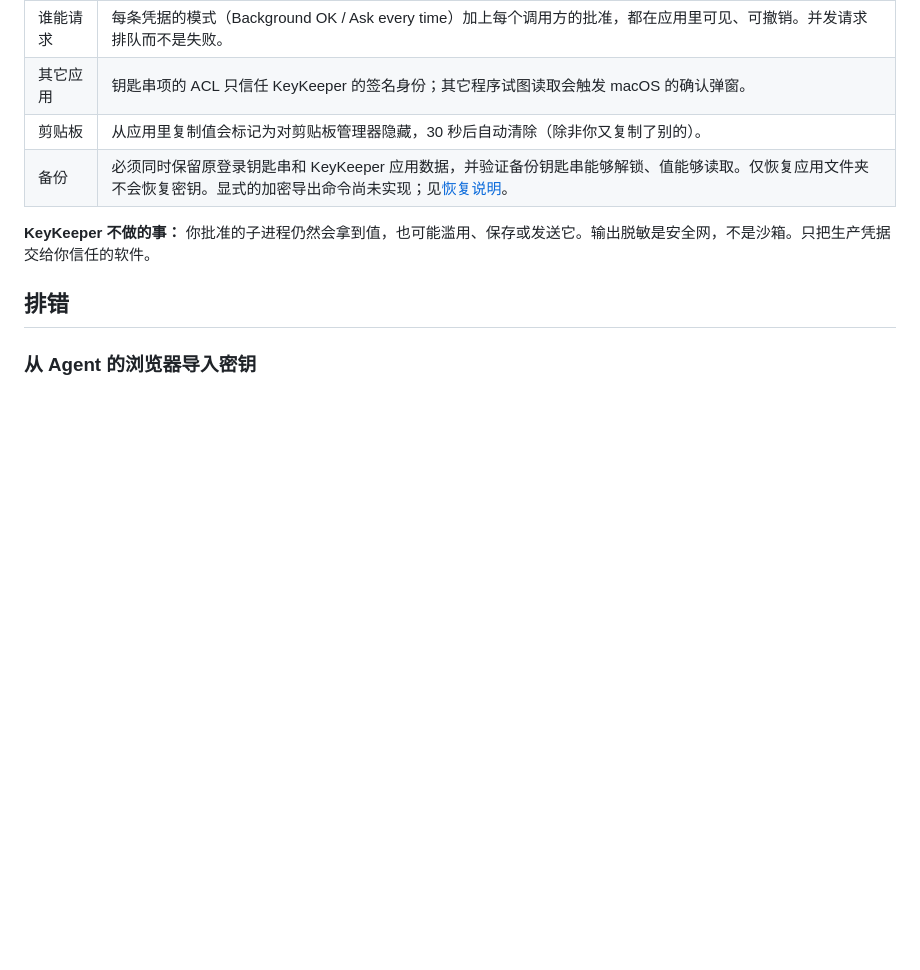
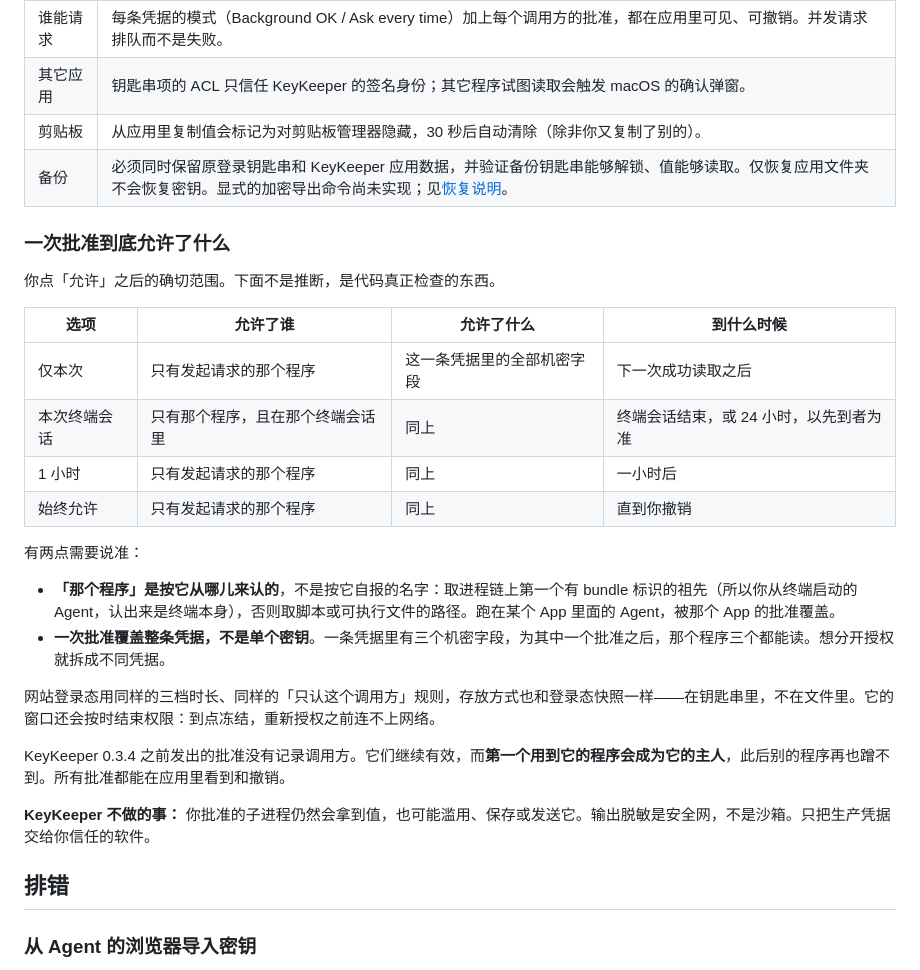
Before and after one commit to IvyYang1999/KeyKeeper, a Markdown page: README.zh-CN.md, the part around the change. Rendered like a GitHub page; blank space fills up the shorter version.

```diff
--- a/README.zh-CN.md
+++ b/README.zh-CN.md
@@ -196,6 +196,26 @@ runWithSecrets("openai", ["node", "server.js"]);
 | 剪贴板 | 从应用里复制值会标记为对剪贴板管理器隐藏，30 秒后自动清除（除非你又复制了别的）。 |
 | 备份 | 必须同时保留原登录钥匙串和 KeyKeeper 应用数据，并验证备份钥匙串能够解锁、值能够读取。仅恢复应用文件夹不会恢复密钥。显式的加密导出命令尚未实现；见[恢复说明](docs/STORAGE-RECOVERY.md)。 |
 
+### 一次批准到底允许了什么
+
+你点「允许」之后的确切范围。下面不是推断，是代码真正检查的东西。
+
+| 选项 | 允许了谁 | 允许了什么 | 到什么时候 |
+|---|---|---|---|
+| 仅本次 | 只有发起请求的那个程序 | 这一条凭据里的全部机密字段 | 下一次成功读取之后 |
+| 本次终端会话 | 只有那个程序，且在那个终端会话里 | 同上 | 终端会话结束，或 24 小时，以先到者为准 |
+| 1 小时 | 只有发起请求的那个程序 | 同上 | 一小时后 |
+| 始终允许 | 只有发起请求的那个程序 | 同上 | 直到你撤销 |
+
+有两点需要说准：
+
+- **「那个程序」是按它从哪儿来认的**，不是按它自报的名字：取进程链上第一个有 bundle 标识的祖先（所以你从终端启动的 Agent，认出来是终端本身），否则取脚本或可执行文件的路径。跑在某个 App 里面的 Agent，被那个 App 的批准覆盖。
+- **一次批准覆盖整条凭据，不是单个密钥**。一条凭据里有三个机密字段，为其中一个批准之后，那个程序三个都能读。想分开授权就拆成不同凭据。
+
+网站登录态用同样的三档时长、同样的「只认这个调用方」规则，存放方式也和登录态快照一样——在钥匙串里，不在文件里。它的窗口还会按时结束权限：到点冻结，重新授权之前连不上网络。
+
+KeyKeeper 0.3.4 之前发出的批准没有记录调用方。它们继续有效，而**第一个用到它的程序会成为它的主人**，此后别的程序再也蹭不到。所有批准都能在应用里看到和撤销。
+
 **KeyKeeper 不做的事：** 你批准的子进程仍然会拿到值，也可能滥用、保存或发送它。输出脱敏是安全网，不是沙箱。只把生产凭据交给你信任的软件。
 
 ## 排错
```
Also changed, not shown: README.md (+20 -0 lines), skill/keykeeper.md (+15 -0 lines).
